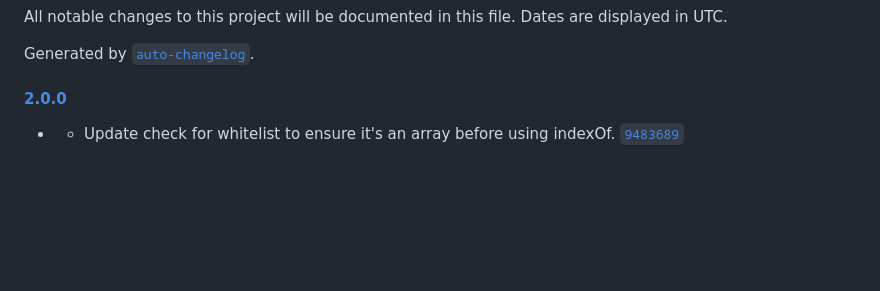
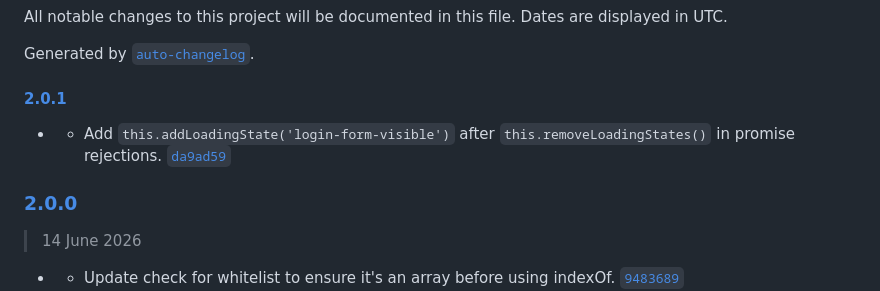
Before and after one commit to vielhuber/jwtbutler, a Markdown page: CHANGELOG.md, the part around one of its changes. Drawn GitHub-style; blank space fills up the shorter version.

Commit message:
Update changelog.

```diff
--- a/CHANGELOG.md
+++ b/CHANGELOG.md
@@ -4,6 +4,12 @@ All notable changes to this project will be documented in this file. Dates are d
 
 Generated by [`auto-changelog`](https://github.com/CookPete/auto-changelog).
 
-#### [2.0.0](https://github.com/vielhuber/jwtbutler/compare/1.9.9...2.0.0)
+#### [2.0.1](https://github.com/vielhuber/jwtbutler/compare/2.0.0...2.0.1)
+
+- - Add `this.addLoadingState('login-form-visible')` after `this.removeLoadingStates()` in promise rejections. [`da9ad59`](https://github.com/vielhuber/jwtbutler/commit/da9ad595e391084ff6679fc20de2c570bdb7f462)
+
+### [2.0.0](https://github.com/vielhuber/jwtbutler/compare/1.9.9...2.0.0)
+
+> 14 June 2026
 
 - - Update check for whitelist to ensure it's an array before using indexOf. [`9483689`](https://github.com/vielhuber/jwtbutler/commit/94836890c285160f431cb48db7f06af49a6bbfcb)
```
Also changed, not shown: other parts of CHANGELOG.md (+1 -0 lines).
